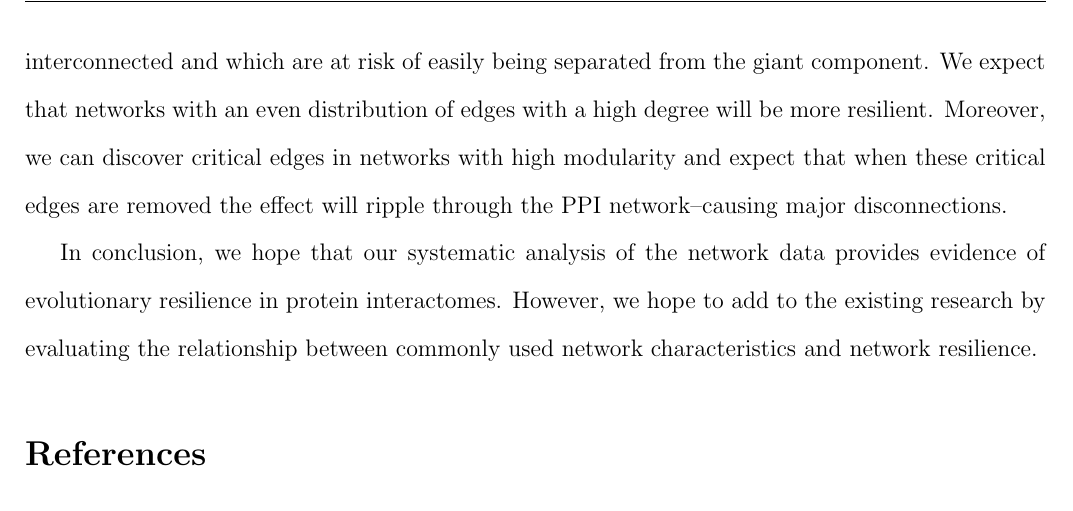
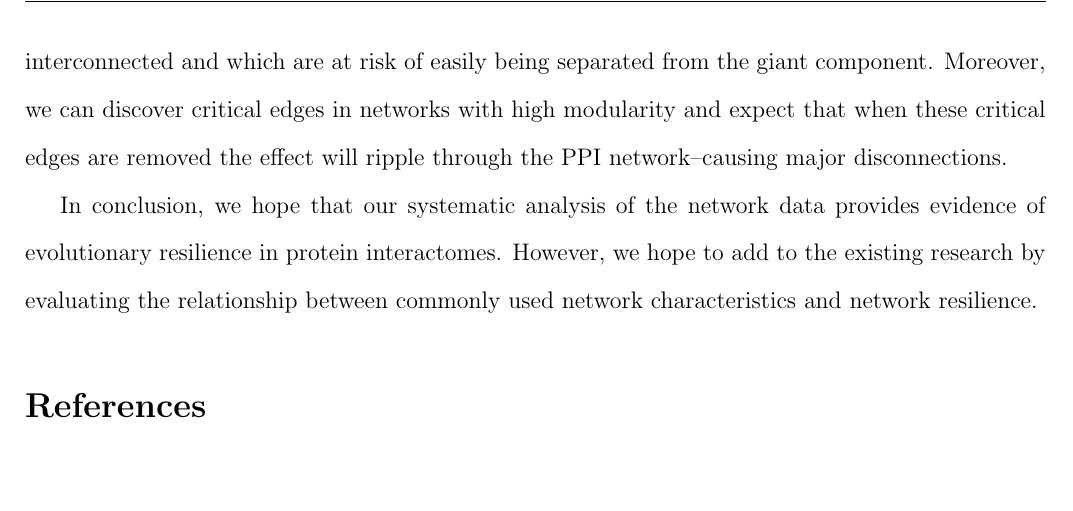
Before and after one commit to angyalkavalcsics/PPIN, a LaTeX document (STA596_ResearchProject.tex): part of page 3 of 3, cut so that both start at the same text, the shorter picture padded with empty space. Compiled offline with pdfLaTeX.

Commit message:
Update STA596_ResearchProject.tex

```diff
--- a/STA596_ResearchProject.tex
+++ b/STA596_ResearchProject.tex
@@ -49,7 +49,7 @@
 \indent Advances in proteomics allow researchers to study the protein interactome, but limitations of experimental methods in practice prevent PPI networks from being comprehensive and free of noise. Therefore we regard extant PPIN data, including the data used in this project, as a noisy sample from an unknown population (the true protein interactome). For example, the yeast-two-hybrid method for mapping protein interactomes was first developed in 1989 by Fields and Song using \textit{Saccharomyces cerevisiae} as a biological model. The accuracy of this experimental method is estimated to be less than 10 percent. Since we plan to model and analyze the PPI networks of just a few species, which share some evolutionary relationship, any conclusion we reach should be considered carefully if generalizing to all species. Furthermore, there are many possible confounders which should be considered: investigative biases towards modeling common or popular organisms, network size, genome size, and more.   \\
 \indent Understanding how protein interactomes evolve and developing methods for analyzing these PPI networks is a central goal of evolutionary systems biology (Maddamsetti (2021)). In a paper by Rohan Maddamsetti they provided evidence that protein interactomes in E-Coli appear to show a generational increase in network resilience. Marinka Zitnik (Zitnik et al. (2019)) defined network resilience as the measure of how quickly a network breaks down as edges between nodes are randomly removed. Connectivity in a PPIN is essential to the survival of the cell. As a fraction of edges $f$ are removed at random, proteins can no longer communicate with each other and the cell cannot function properly. The current research uses the modified Shannon diversity index to compare resilience between species, this index measures how the PPI network fragments into isolated components at a given network failure rate $f$. The resilience measure integrates the modified Shannon diversity index over all possible failure rates. A resilience rating of 1 implies that the network is most resilient while a rating of 0 implies a complete loss of connectivity in the PPI network. \\
 \indent Our dataset comes from the Stanford Network Analysis Platform (or SNAP). SNAP produced their PPI network data by combining datasets containing “regulatory interactions, binary interactions derived from yeast-two-hybrid high-throughput datasets, metabolic enzyme-coupled interactions, protein complexes, kinase-substrate pairs, and signaling interactions”. This data was collected using the Search Tool for the Retrieval of Interacting Genes/Proteins (or STRING), from the European Molecular Biology Laboratory, EMBL. The data is organised in multiple text files, joined by species ID. It comprises taxonomy information, an edge set for each interactome, and a numerical variable for evolution of the species. Evolution of a species is represented by the total branch length from the root to the corresponding leaf in the tree of life. \\
-\indent In addition to assessing the resilience of the PPI networks by randomly removing a fraction of edges, we also intend to find various network statistics for each PPI network. Some of the characteristics we will explore are degree centrality, eigencentrality, modularity, and the fraction of closed triangles. We expect to see a relationship between these statistics and the resilience of the PPI networks, mainly that networks which are strongly connected in terms of topological stability will be more resilient. Our intuition is that there will be a linear relationship between these network characteristics and the network's resilience to failure. We will inspect this by fitting a linear model with resilience as the response and the network characteristics as the attributes. The degree distribution for each protein in the PPI network may provide some insight into which nodes are strongly interconnected and which are at risk of easily being separated from the giant component. We expect that networks with an even distribution of edges with a high degree will be more resilient. Moreover, we can discover critical edges in networks with high modularity and expect that when these critical edges are removed the effect will ripple through the PPI network--causing major disconnections. \\
+\indent In addition to assessing the resilience of the PPI networks by randomly removing a fraction of edges, we also intend to find various network statistics for each PPI network. Some of the characteristics we will explore are degree centrality, eigencentrality, modularity, and the fraction of closed triangles. We expect to see a relationship between these statistics and the resilience of the PPI networks, mainly that networks which are strongly connected in terms of topological stability will be more resilient. Our intuition is that there will be a linear relationship between these network characteristics and the network's resilience to failure. We will inspect this by fitting a linear model with resilience as the response and the network characteristics as the attributes. The degree distribution for each protein in the PPI network may provide some insight into which nodes are strongly interconnected and which are at risk of easily being separated from the giant component. Moreover, we can discover critical edges in networks with high modularity and expect that when these critical edges are removed the effect will ripple through the PPI network--causing major disconnections. \\
 \indent In conclusion, we hope that our systematic analysis of the network data provides evidence of evolutionary resilience in protein interactomes. However, we hope to add to the existing research by evaluating the relationship between commonly used network characteristics and network resilience.
 
 \begin{thebibliography}{1}
```
